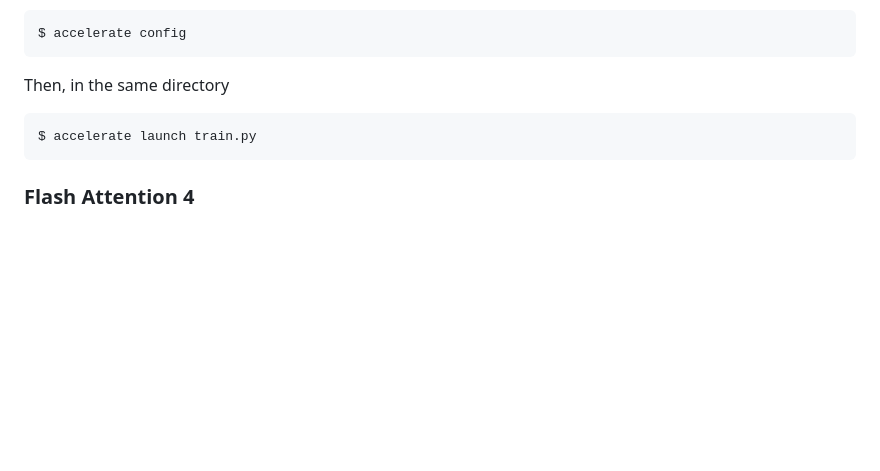
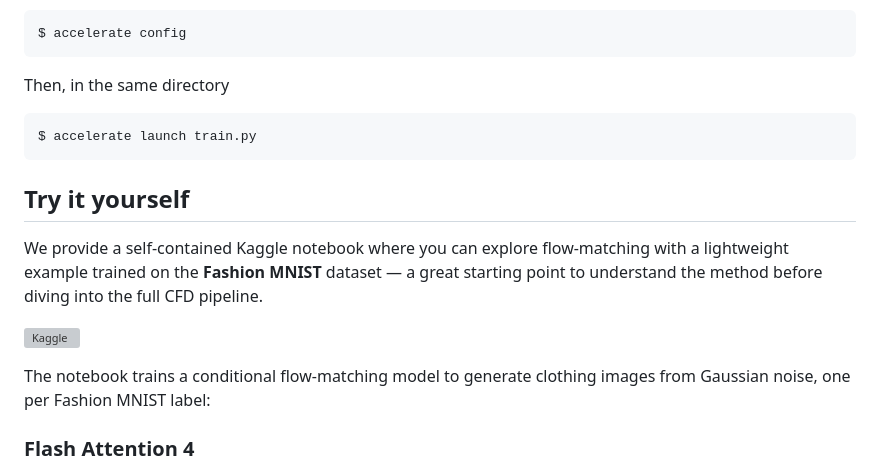
Before and after one commit to DavidRamosArchilla/FluidFlow, a Markdown page: README.md, the part around the change. Drawn GitHub-style; blank space fills up the shorter version; grey boxes are pictures that could not be loaded.

Commit message:
Add Kaggle notebook section to README
Added a section for a Kaggle notebook to explore flow-matching with the Fashion MNIST dataset.

````diff
--- a/README.md
+++ b/README.md
@@ -112,6 +112,15 @@ Then, in the same directory
 $ accelerate launch train.py
 ```
 
+## Try it yourself
+
+We provide a self-contained Kaggle notebook where you can explore flow-matching with a lightweight example trained on the **Fashion MNIST** dataset — a great starting point to understand the method before diving into the full CFD pipeline.
+
+[![Kaggle](https://kaggle.com/static/images/open-in-kaggle.svg)](https://www.kaggle.com/code/davidramos18/flow-matching-generative-model-fluidflow-torch)
+
+The notebook trains a conditional flow-matching model to generate clothing images from Gaussian noise, one per Fashion MNIST label:
+
+
 ### Flash Attention 4
 
 The DiT architecture can be trained with Flash Attention 4 for improved speed and memory efficiency. To enable it, you need to <a href="https://github.com/Dao-AILab/flash-attention">install</a> it and FluidFlow will autmatically use it if available. As an important note, Flash Attention 4 doesn't with with values of `head_dim` smaller than 128.
````
